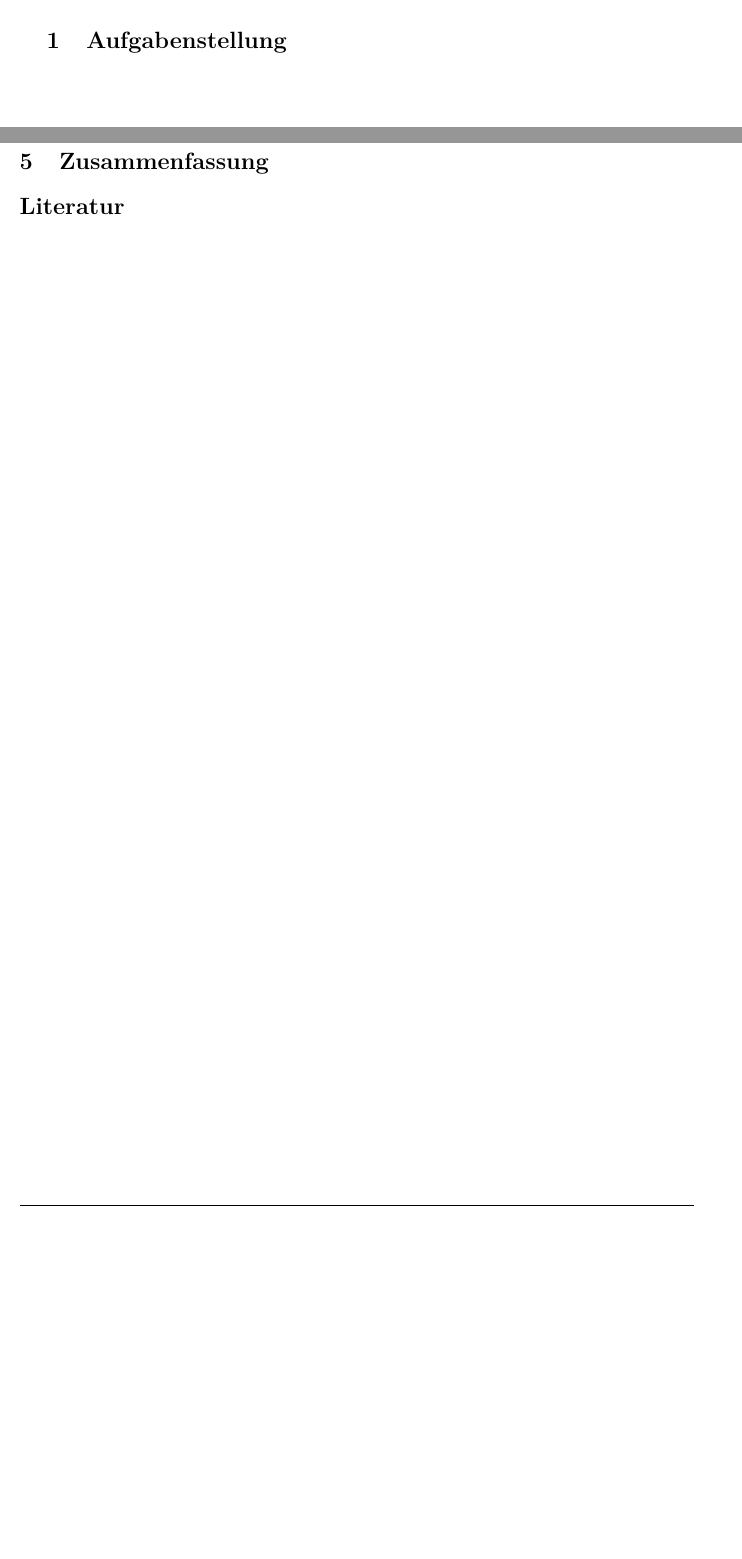
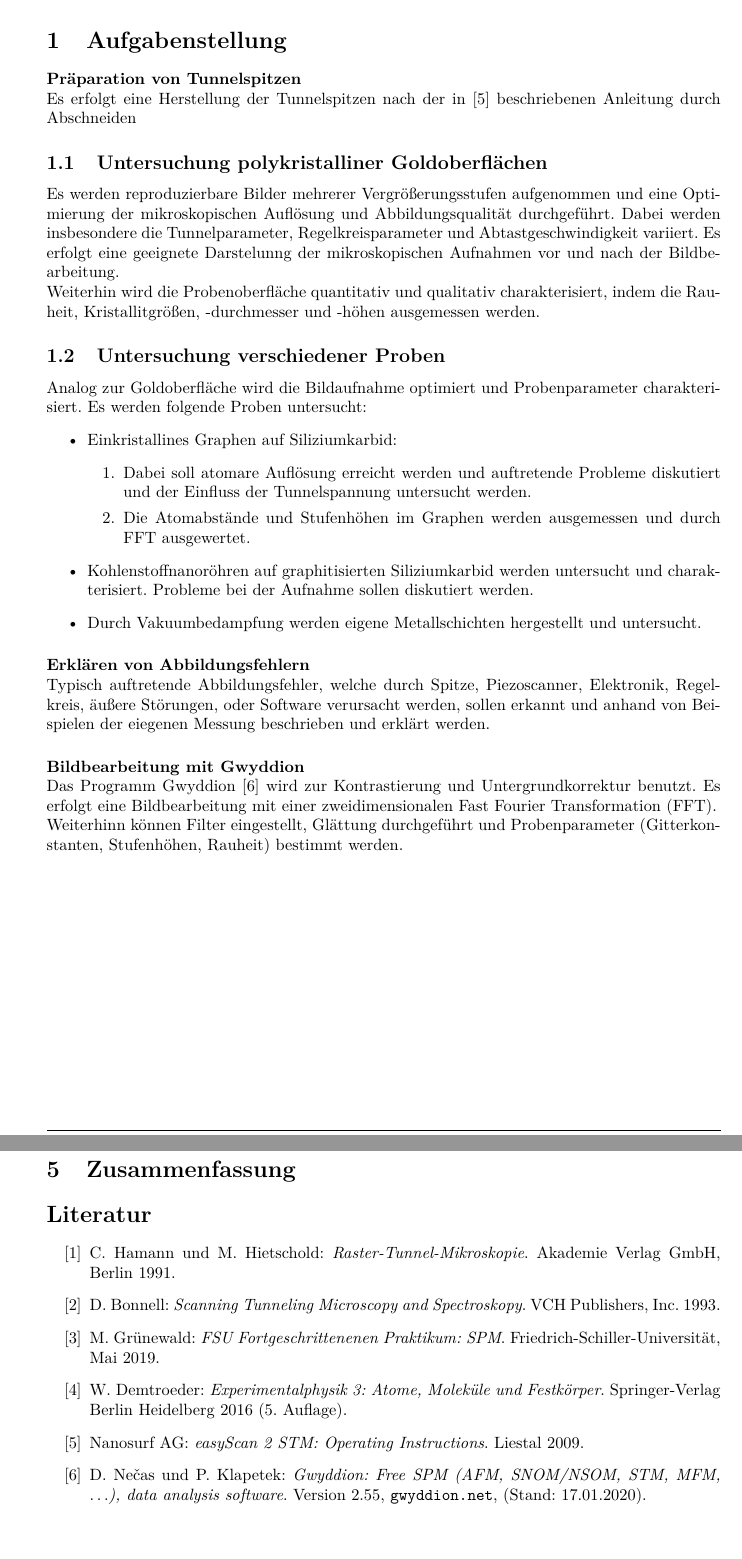
Before and after one commit to Tatze99/F-Praktikum, a LaTeX document (04-RSM/main.tex): two parts of pages 3 and 6 of 6 before the commit and two parts of pages 3 and 7 of 7 after it, joined at a grey line, cut so that both start at the same text, the shorter picture padded with empty space. Compiled offline with pdfLaTeX.

Commit message:
SPM, Aufgabenstellung, Literatur, Grundlagen 1

```diff
--- a/04-RSM/main.tex
+++ b/04-RSM/main.tex
@@ -51,7 +51,29 @@
 \newpage
 % \pagenumbering{arabic}
 \section{Aufgabenstellung} \label{sec:Aufgabenstellung}
-%%%%%%%%%%%%%%%%%%%%%%%%%%%%
+\paragraph*{Präparation von Tunnelspitzen}$~$\\
+Es erfolgt eine Herstellung der Tunnelspitzen nach der in~\cite{Nanosurf} beschriebenen Anleitung durch Abschneiden
+\subsection{Untersuchung polykristalliner Goldoberflächen}
+Es werden reproduzierbare Bilder mehrerer Vergrößerungsstufen aufgenommen und eine Optimierung der mikroskopischen Auflösung und Abbildungsqualität durchgeführt. Dabei werden insbesondere die Tunnelparameter, Regelkreisparameter und Abtastgeschwindigkeit variiert. Es erfolgt eine geeignete Darstelunng der mikroskopischen Aufnahmen vor und nach der Bildbearbeitung.\\
+Weiterhin wird die Probenoberfläche quantitativ und qualitativ charakterisiert, indem die Rauheit, Kristallitgrößen, -durchmesser und -höhen ausgemessen werden.
+\subsection{Untersuchung verschiedener Proben}
+Analog zur Goldoberfläche wird die Bildaufnahme optimiert und Probenparameter charakterisiert. Es werden folgende Proben untersucht:
+\begin{itemize}
+  \item Einkristallines Graphen auf Siliziumkarbid:
+  \begin{enumerate}
+    \item Dabei soll atomare Auflösung erreicht werden und auftretende Probleme diskutiert und der Einfluss der Tunnelspannung untersucht werden.
+    \item Die Atomabstände und Stufenhöhen im Graphen werden ausgemessen und durch FFT ausgewertet.
+  \end{enumerate}
+  \item Kohlenstoffnanoröhren auf graphitisierten Siliziumkarbid werden untersucht und charakterisiert. Probleme bei der Aufnahme sollen diskutiert werden.
+  \item Durch Vakuumbedampfung werden eigene Metallschichten hergestellt und untersucht.
+\end{itemize}
+
+\paragraph{Erklären von Abbildungsfehlern}$~$\\
+Typisch auftretende Abbildungsfehler, welche durch Spitze, Piezoscanner, Elektronik, Regelkreis, äußere Störungen, oder Software verursacht werden, sollen erkannt und anhand von Beispielen der eiegenen Messung beschrieben und erklärt werden.
+
+\paragraph{Bildbearbeitung mit Gwyddion}$~$\\
+Das Programm Gwyddion~\cite{Gwyddion} wird zur Kontrastierung und Untergrundkorrektur benutzt. Es erfolgt eine Bildbearbeitung mit einer zweidimensionalen Fast Fourier Transformation (FFT).\\
+Weiterhinn können Filter eingestellt, Glättung durchgeführt und Probenparameter (Gitterkonstanten, Stufenhöhen, Rauheit) bestimmt werden.
 % *********************************************
 % ***** KAPITEL 2 *****************************
 % *********************************************
@@ -105,7 +147,18 @@ Neben den oben genannten, gibt es auch weitere  Rastersondenmikroskope, die die
 % ***** Literaturverzeichnis ******************
 
 \begin{thebibliography}{xxx}
-%%%%%%%%%%%%%%%%%%%%%%%%%%%%%%%%%
+\bibitem{Hamann}
+C. Hamann und M. Hietschold: \textit{Raster-Tunnel-Mikroskopie}. Akademie Verlag GmbH, Berlin 1991.
+\bibitem{Mayer}
+D. Bonnell: \textit{Scanning Tunneling Microscopy and Spectroskopy}. VCH Publishers, Inc. 1993.
+\bibitem{Versuchsanleitung}
+M. Grünewald: \textit{FSU Fortgeschrittenenen Praktikum: SPM}. Fried\-rich-Schil\-ler-Uni\-versi\-tät, Mai 2019.
+\bibitem{Demtroeder}
+W. Demtroeder: \textit{Experimentalphysik 3: Atome, Moleküle und Festkörper}. Springer-Verlag Berlin Heidelberg 2016 (5. Auflage).
+\bibitem{Nanosurf}
+Nanosurf AG: \textit{easyScan 2 STM: Operating Instructions}. Liestal 2009.
+\bibitem{Gwyddion}
+D. Nečas und P. Klapetek: \textit{Gwyddion: Free SPM (AFM, SNOM/NSOM, STM, MFM, $\hdots$), data analysis software}. Version 2.55, \url{gwyddion.net}, (Stand: 17.01.2020).
 \end{thebibliography}
 
 \end{document}
```
Also changed, not shown: 04-RSM/Bilder/Raster_Tunnelmikroskop.pdf (added), 04-RSM/Bilder/Tunneleffekt.pdf (added), 04-RSM/main.tex (22 more changed lines).
